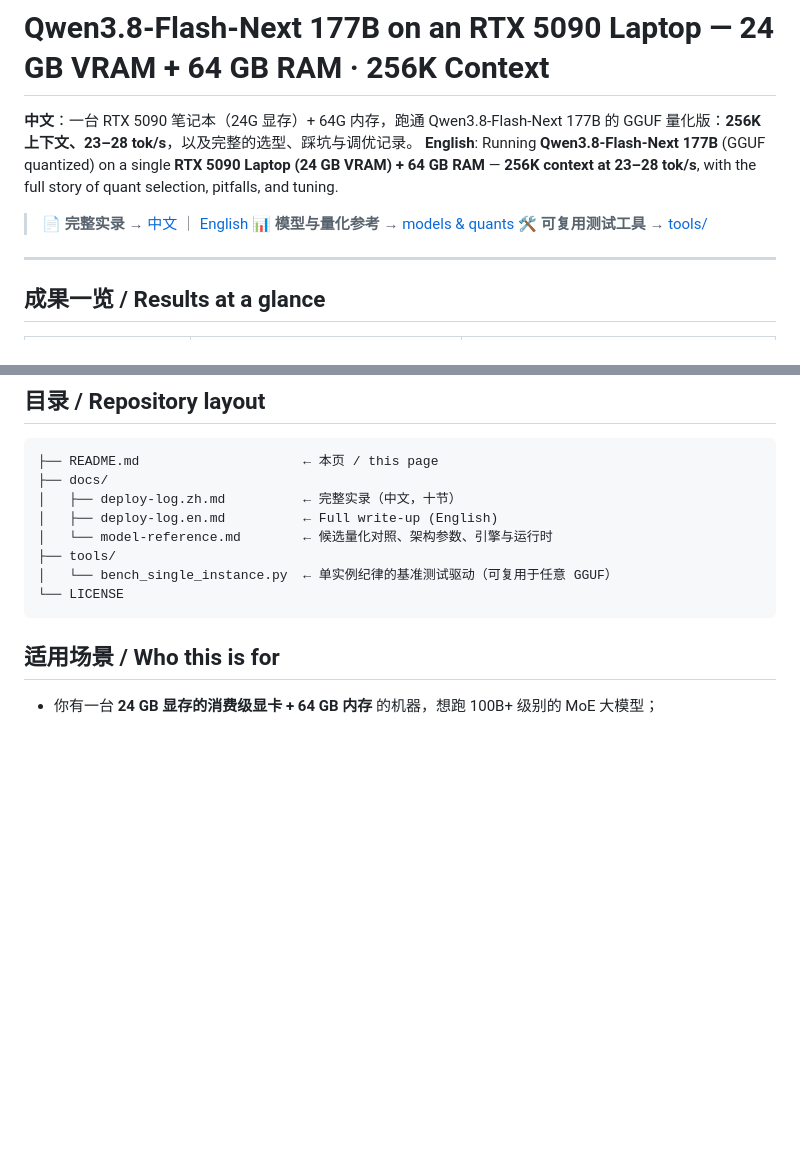
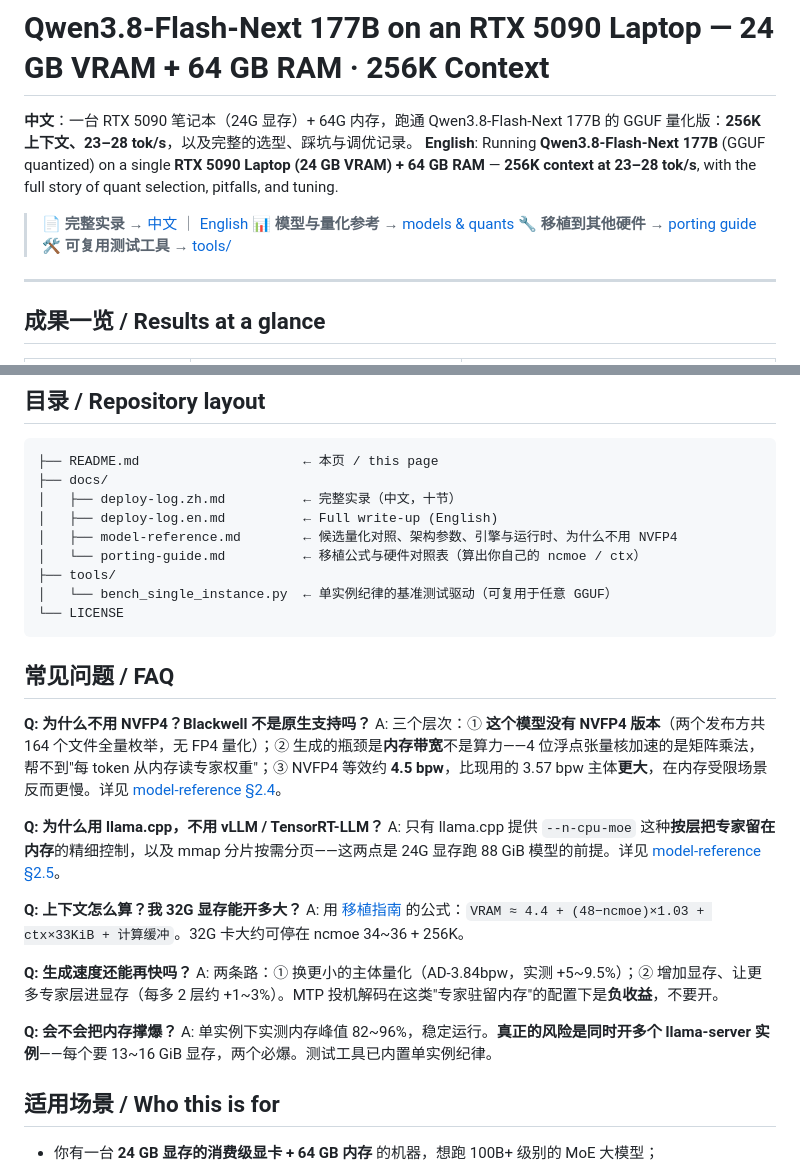
Before and after one commit to lifeidle/qwen3.8-flash-next-5090-laptop-256k, a Markdown page: README.md, 2 parts joined by grey strips. Drawn GitHub-style; blank space fills up the shorter version.

Commit message:
新增 FAQ 与移植指南入口

````diff
--- a/README.md
+++ b/README.md
@@ -5,6 +5,7 @@
 
 > 📄 **完整实录** → [中文](./docs/deploy-log.zh.md) ｜ [English](./docs/deploy-log.en.md)
 > 📊 **模型与量化参考** → [models & quants](./docs/model-reference.md)
+> 🔧 **移植到其他硬件** → [porting guide](./docs/porting-guide.md)
 > 🛠 **可复用测试工具** → [tools/](./tools/bench_single_instance.py)
 
 ---
@@ -46,11 +47,29 @@ llama-server \
 ├── docs/
 │   ├── deploy-log.zh.md          ← 完整实录（中文，十节）
 │   ├── deploy-log.en.md          ← Full write-up (English)
-│   └── model-reference.md        ← 候选量化对照、架构参数、引擎与运行时
+│   ├── model-reference.md        ← 候选量化对照、架构参数、引擎与运行时、为什么不用 NVFP4
+│   └── porting-guide.md          ← 移植公式与硬件对照表（算出你自己的 ncmoe / ctx）
 ├── tools/
 │   └── bench_single_instance.py  ← 单实例纪律的基准测试驱动（可复用于任意 GGUF）
 └── LICENSE
 ```
+
+## 常见问题 / FAQ
+
+**Q: 为什么不用 NVFP4？Blackwell 不是原生支持吗？**
+A: 三个层次：① **这个模型没有 NVFP4 版本**（两个发布方共 164 个文件全量枚举，无 FP4 量化）；② 生成的瓶颈是**内存带宽**不是算力——4 位浮点张量核加速的是矩阵乘法，帮不到"每 token 从内存读专家权重"；③ NVFP4 等效约 **4.5 bpw**，比现用的 3.57 bpw 主体**更大**，在内存受限场景反而更慢。详见 [model-reference §2.4](./docs/model-reference.md)。
+
+**Q: 为什么用 llama.cpp，不用 vLLM / TensorRT-LLM？**
+A: 只有 llama.cpp 提供 `--n-cpu-moe` 这种**按层把专家留在内存**的精细控制，以及 mmap 分片按需分页——这两点是 24G 显存跑 88 GiB 模型的前提。详见 [model-reference §2.5](./docs/model-reference.md)。
+
+**Q: 上下文怎么算？我 32G 显存能开多大？**
+A: 用 [移植指南](./docs/porting-guide.md) 的公式：`VRAM ≈ 4.4 + (48−ncmoe)×1.03 + ctx×33KiB + 计算缓冲`。32G 卡大约可停在 ncmoe 34~36 + 256K。
+
+**Q: 生成速度还能再快吗？**
+A: 两条路：① 换更小的主体量化（AD-3.84bpw，实测 +5~9.5%）；② 增加显存、让更多专家层进显存（每多 2 层约 +1~3%）。MTP 投机解码在这类"专家驻留内存"的配置下是**负收益**，不要开。
+
+**Q: 会不会把内存撑爆？**
+A: 单实例下实测内存峰值 82~96%，稳定运行。**真正的风险是同时开多个 llama-server 实例**——每个要 13~16 GiB 显存，两个必爆。测试工具已内置单实例纪律。
 
 ## 适用场景 / Who this is for
 
````
